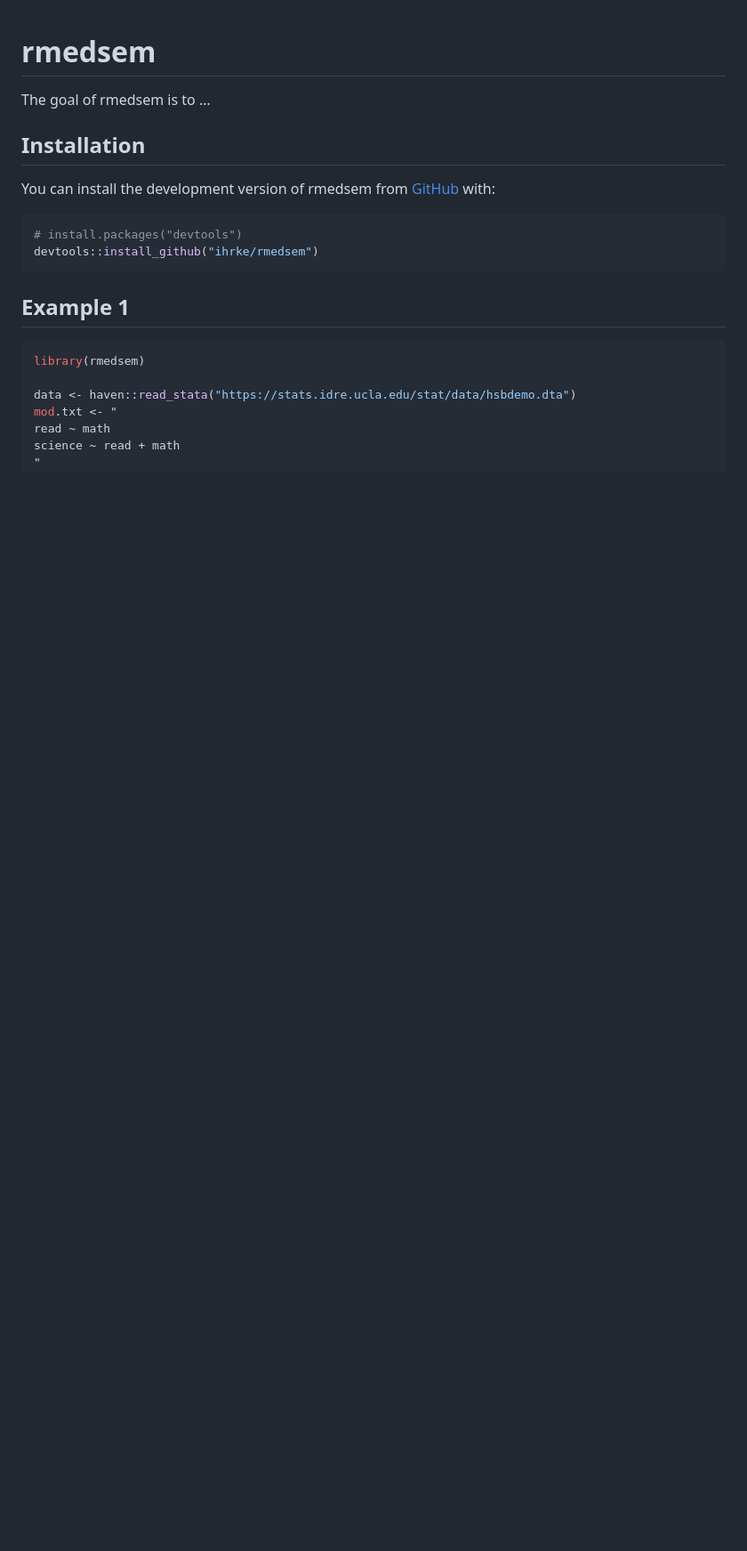
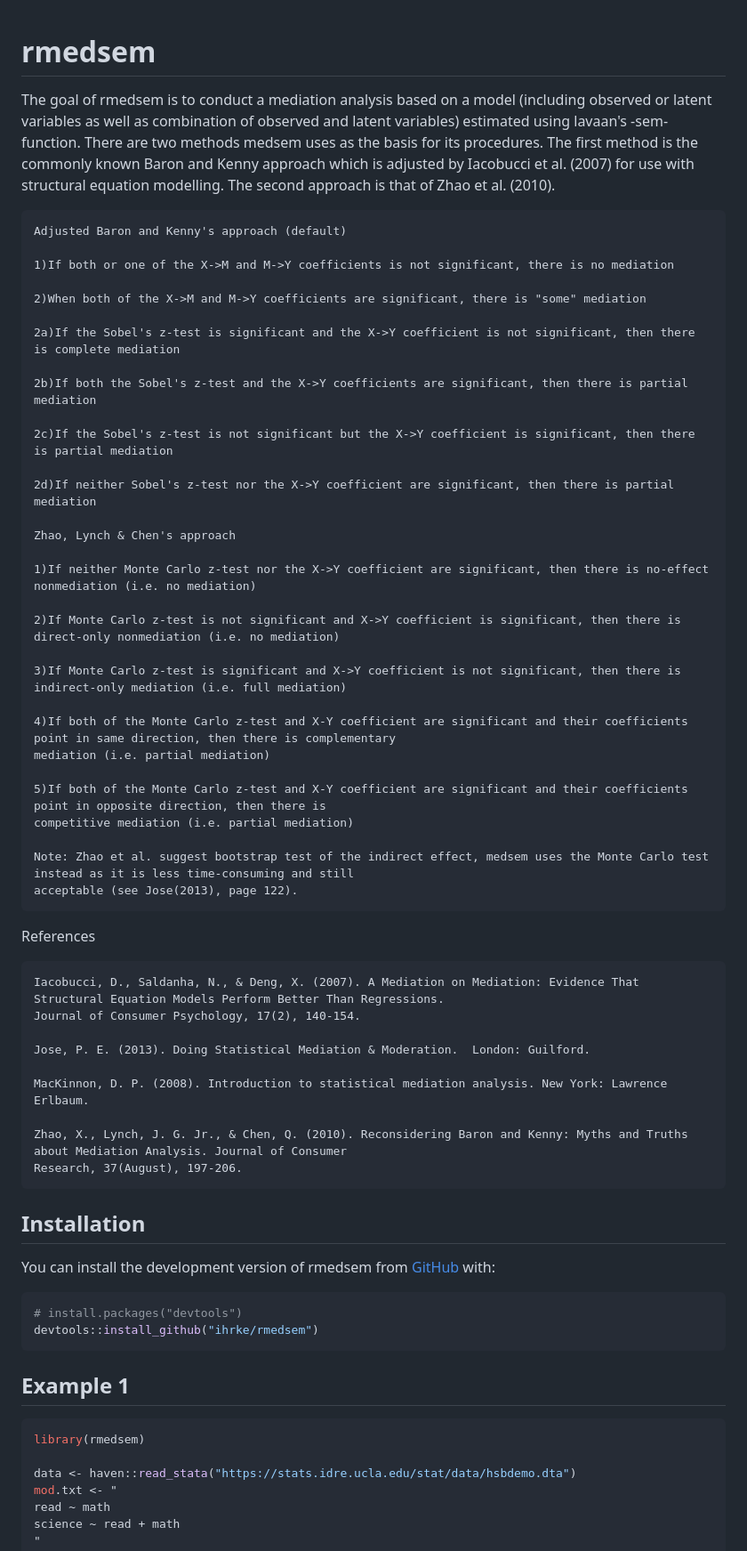
Before and after one commit to ihrke/rmedsem, a Markdown page: README.md, the part around the change. Shown at 89% size. Drawn GitHub-style; blank space fills up the shorter version.

Commit message:
Added description of rmedsem.

```diff
--- a/README.md
+++ b/README.md
@@ -6,7 +6,50 @@
 <!-- badges: start -->
 <!-- badges: end -->
 
-The goal of rmedsem is to …
+The goal of rmedsem is to conduct a mediation analysis based on a model (including observed or latent variables as well as combination of observed and latent variables) estimated using lavaan's -sem- function. There are two methods medsem uses as the basis for its procedures. The first method is the commonly known Baron and Kenny approach which is adjusted by Iacobucci et al. (2007) for use with structural equation modelling. The second approach is that of Zhao et al. (2010).
+
+    Adjusted Baron and Kenny's approach (default)
+
+    1)If both or one of the X->M and M->Y coefficients is not significant, there is no mediation
+
+    2)When both of the X->M and M->Y coefficients are significant, there is "some" mediation
+
+    2a)If the Sobel's z-test is significant and the X->Y coefficient is not significant, then there is complete mediation
+
+    2b)If both the Sobel's z-test and the X->Y coefficients are significant, then there is partial mediation
+
+    2c)If the Sobel's z-test is not significant but the X->Y coefficient is significant, then there is partial mediation
+
+    2d)If neither Sobel's z-test nor the X->Y coefficient are significant, then there is partial mediation
+
+    Zhao, Lynch & Chen's approach
+
+    1)If neither Monte Carlo z-test nor the X->Y coefficient are significant, then there is no-effect nonmediation (i.e. no mediation)
+
+    2)If Monte Carlo z-test is not significant and X->Y coefficient is significant, then there is direct-only nonmediation (i.e. no mediation)
+
+    3)If Monte Carlo z-test is significant and X->Y coefficient is not significant, then there is indirect-only mediation (i.e. full mediation)
+
+    4)If both of the Monte Carlo z-test and X-Y coefficient are significant and their coefficients point in same direction, then there is complementary
+    mediation (i.e. partial mediation)
+
+    5)If both of the Monte Carlo z-test and X-Y coefficient are significant and their coefficients point in opposite direction, then there is
+    competitive mediation (i.e. partial mediation)
+
+    Note: Zhao et al. suggest bootstrap test of the indirect effect, medsem uses the Monte Carlo test instead as it is less time-consuming and still
+    acceptable (see Jose(2013), page 122).
+
+References
+
+    Iacobucci, D., Saldanha, N., & Deng, X. (2007). A Mediation on Mediation: Evidence That Structural Equation Models Perform Better Than Regressions.
+    Journal of Consumer Psychology, 17(2), 140-154.
+
+    Jose, P. E. (2013). Doing Statistical Mediation & Moderation.  London: Guilford.
+
+    MacKinnon, D. P. (2008). Introduction to statistical mediation analysis. New York: Lawrence Erlbaum.
+
+    Zhao, X., Lynch, J. G. Jr., & Chen, Q. (2010). Reconsidering Baron and Kenny: Myths and Truths about Mediation Analysis. Journal of Consumer
+    Research, 37(August), 197-206.
 
 ## Installation
 
```
